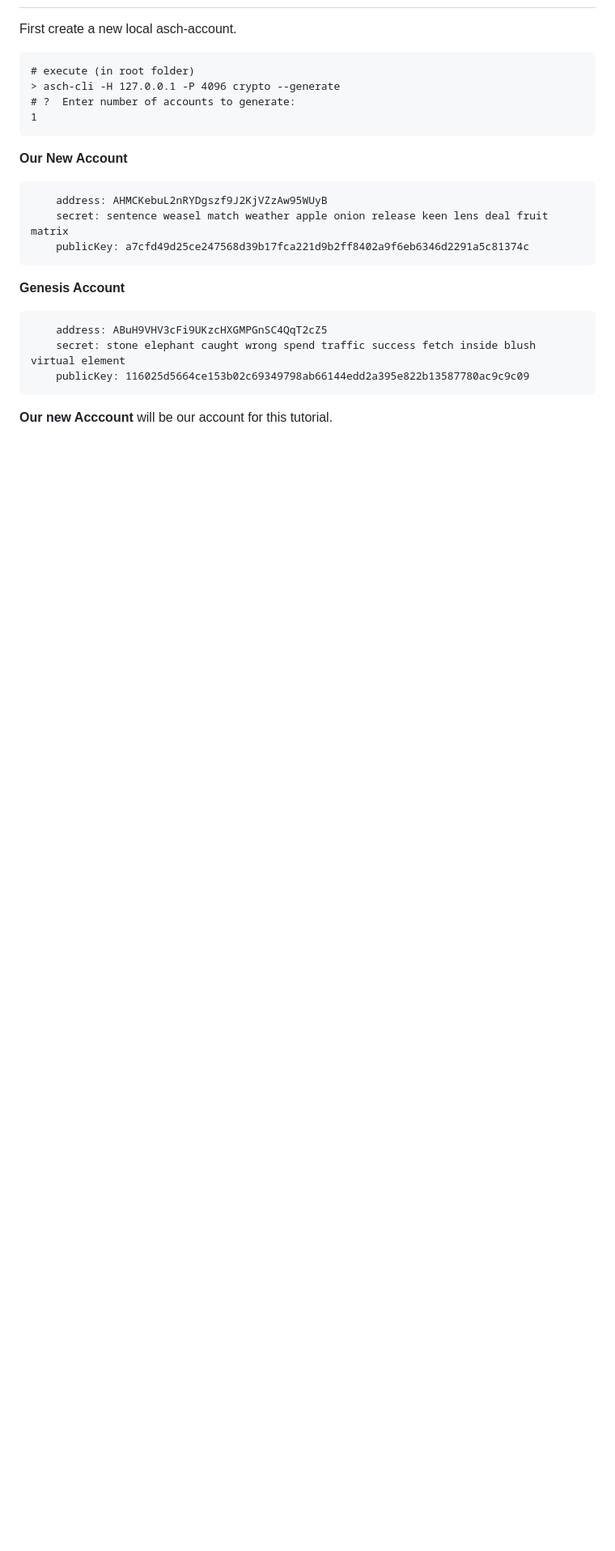
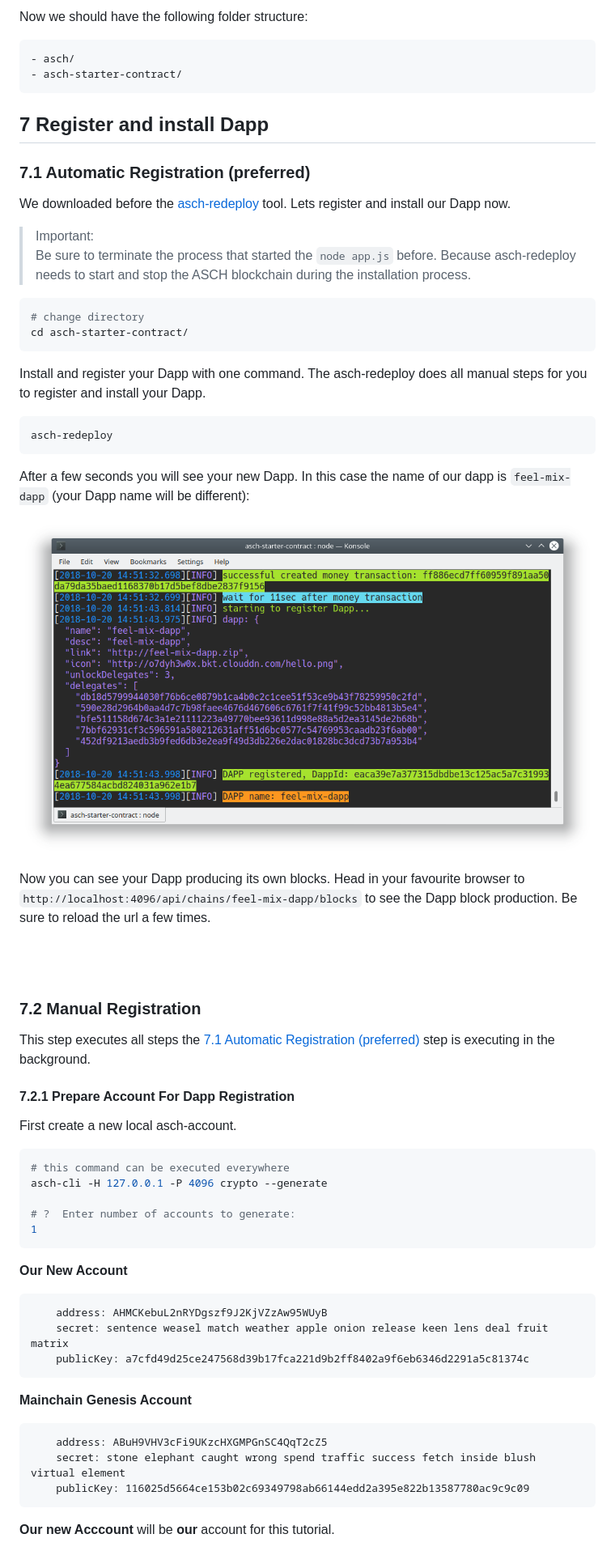
Before and after one commit to AschPlatform/asch-docs, a Markdown page: dapp/hello_world/en.md, the part around the change printed below. Shown: that part at 81% size. Drawn GitHub-style; pictures changed too: assets/dapp/hello_world/asch_starter_contract_installed.png (added); blank space fills up the shorter version.

````diff
--- a/dapp/hello_world/en.md
+++ b/dapp/hello_world/en.md
@@ -65,20 +107,63 @@
+Now we should have the following folder structure:
+```log
+- asch/
+- asch-starter-contract/
+```
+
+## 7 Register and install Dapp
+
+### **7.1 Automatic Registration (preferred)**
+
+We downloaded before the [asch-redeploy](https://github.com/aschplatform/asch-redeploy) tool. Lets register and install our Dapp now.
+
+> Important:
+> Be sure to terminate the process that started the `node app.js` before. Because asch-redeploy needs to start and stop the ASCH blockchain during the installation process.
+
+```bash
+# change directory
+cd asch-starter-contract/
+```
+
+Install and register your Dapp with one command. The asch-redeploy does all manual steps for you to register and install your Dapp.
+
+```bash
+asch-redeploy
+```
+
+After a few seconds you will see your new Dapp. In this case the name of our dapp is `feel-mix-dapp` (your Dapp name will be different):
+
+![img](../../assets/dapp/hello_world/asch_starter_contract_installed.png)
+
+Now you can see your Dapp producing its own blocks. Head in your favourite browser to `http://localhost:4096/api/chains/feel-mix-dapp/blocks` to see the Dapp block production. Be sure to reload the url a few times.
+
+
+<br/>
+<br/>
+
+### **7.2 Manual Registration**
+
+This step executes all steps the [7.1 Automatic Registration (preferred)](#71-automatic-registration-preferred) step is executing in the background.
+
+#### 7.2.1 Prepare Account For Dapp Registration
 
 First create a new local asch-account.
 
-```
-# execute (in root folder)
-> asch-cli -H 127.0.0.1 -P 4096 crypto --generate
+```bash
+# this command can be executed everywhere
+asch-cli -H 127.0.0.1 -P 4096 crypto --generate
+
 # ?  Enter number of accounts to generate:
 1
 ```
-**Our New Account**
+
+__Our New Account__
 ```
     address: AHMCKebuL2nRYDgszf9J2KjVZzAw95WUyB
     secret: sentence weasel match weather apple onion release keen lens deal fruit matrix
     publicKey: a7cfd49d25ce247568d39b17fca221d9b2ff8402a9f6eb6346d2291a5c81374c
 ```
 
-**Genesis Account**
+__Mainchain Genesis Account__
 ```
     address: ABuH9VHV3cFi9UKzcHXGMPGnSC4QqT2cZ5
     secret: stone elephant caught wrong spend traffic success fetch inside blush virtual element
@@ -86,5 +171,5 @@ First create a new local asch-account.
 ```
 
 
-**Our new Acccount** will be our account for this tutorial.
+__Our new Acccount__ will be __our__ account for this tutorial.
 
````
Also changed, not shown: other parts of dapp/hello_world/en.md (+145 -166 lines).
